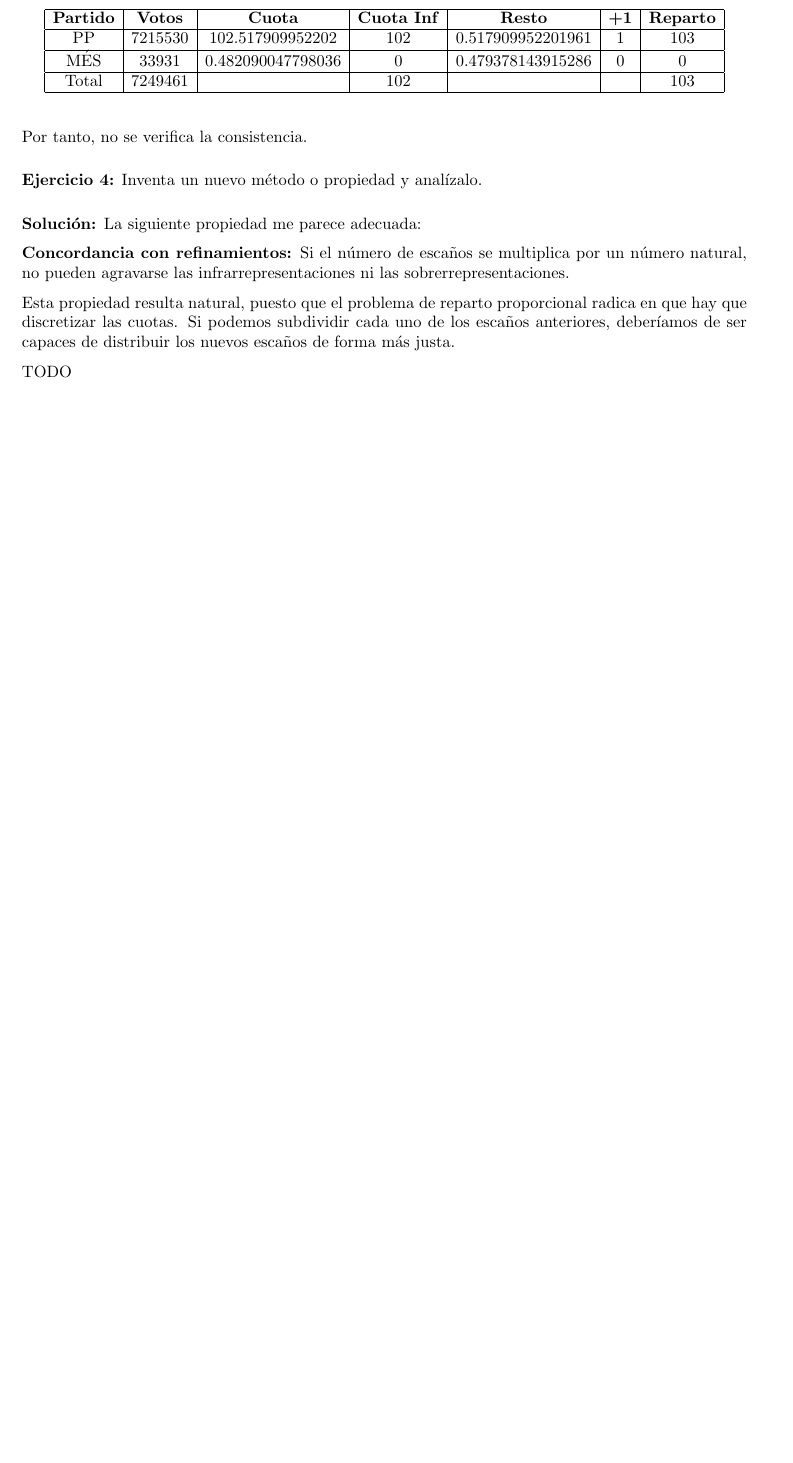
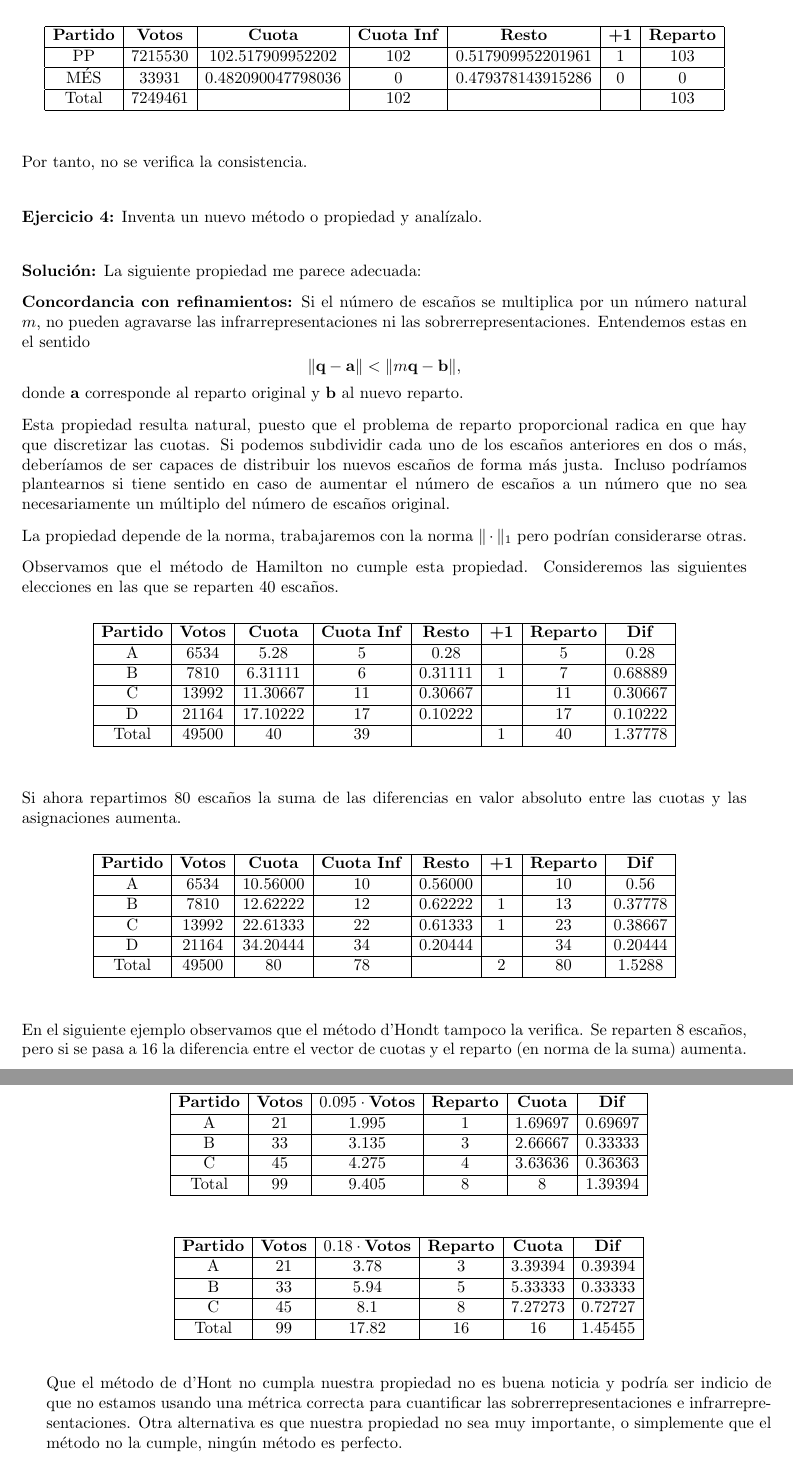
Before and after one commit to dcabezas98/Matematicas, a LaTeX paper (Electoral/reparto proporcional.tex): part of page 3 of 3 before the commit and two parts of pages 3 and 4 of 4 after it, the two joined at a grey line, cut so that both start at the same text, the shorter picture padded with empty space. Compiled offline with pdfLaTeX; the source files are stored in an older character set and shown here as Unicode.

Commit message:
Electoral: reparto proporcional terminado

```diff
--- a/Electoral/reparto proporcional.tex
+++ b/Electoral/reparto proporcional.tex
@@ -201,10 +201,67 @@ Por tanto, no se verifica la consistencia.
 
 \textbf{Soluci\'on:} La siguiente propiedad me parece adecuada:
 
-\textbf{Concordancia con refinamientos:} Si el número de escaños se multiplica por un número natural, no pueden agravarse las infrarrepresentaciones ni las sobrerrepresentaciones.
+\textbf{Concordancia con refinamientos:} Si el número de escaños se multiplica por un número natural $m$, no pueden agravarse las infrarrepresentaciones ni las sobrerrepresentaciones. Entendemos estas en el sentido
+\[\|\textbf{q}-\textbf{a}\|<\|m\textbf{q}-\textbf{b}\|,\]
+donde $\textbf{a}$ corresponde al reparto original y \textbf{b} al nuevo reparto.
 
-Esta propiedad resulta natural, puesto que el problema de reparto proporcional radica en que hay que discretizar las cuotas. Si podemos subdividir cada uno de los escaños anteriores, deberíamos de ser capaces de distribuir los nuevos escaños de forma más justa.
+Esta propiedad resulta natural, puesto que el problema de reparto proporcional radica en que hay que discretizar las cuotas. Si podemos subdividir cada uno de los escaños anteriores en dos o más, deberíamos de ser capaces de distribuir los nuevos escaños de forma más justa.
+Incluso podríamos plantearnos si tiene sentido en caso de aumentar el número de escaños a un número que no sea necesariamente un múltiplo del número de escaños original.
 
-TODO
+La propiedad depende de la norma, trabajaremos con la norma $\|\cdot\|_1$ pero podrían considerarse otras.
+
+Observamos que el método de Hamilton no cumple esta propiedad. Consideremos las siguientes elecciones en las que se reparten 40 escaños.
+
+\begin{table}[H]
+	\begin{tabular}{|c|c|c|c|c|c|c|c|}
+		\hline
+		\textbf{Partido} & \textbf{Votos} & \textbf{Cuota} & \textbf{Cuota Inf} & \textbf{Resto} & \textbf{+1} & \textbf{Reparto} & \textbf{Dif} \\ \hline
+		A                & 6534           & 5.28           & 5                  & 0.28           &             & 5                & 0.28         \\ \hline
+		B                & 7810           & 6.31111        & 6                  & 0.31111        & 1           & 7                & 0.68889      \\ \hline
+		C                & 13992          & 11.30667       & 11                 & 0.30667        &             & 11               & 0.30667      \\ \hline
+		D                & 21164          & 17.10222       & 17                 & 0.10222        &             & 17               & 0.10222      \\ \hline
+		Total            & 49500          & 40             & 39                 &                &   1          &     40             & 1.37778      \\ \hline
+	\end{tabular}
+\end{table}
+
+Si ahora repartimos 80 escaños la suma de las diferencias en valor absoluto entre las cuotas y las asignaciones aumenta.
+
+\begin{table}[H]
+	\begin{tabular}{|c|c|c|c|c|c|c|c|}
+		\hline
+		\textbf{Partido} & \textbf{Votos} & \multicolumn{1}{c|}{\textbf{Cuota}} & \multicolumn{1}{c|}{\textbf{Cuota Inf}} & \multicolumn{1}{c|}{\textbf{Resto}} & \multicolumn{1}{c|}{\textbf{+1}} & \multicolumn{1}{c|}{\textbf{Reparto}} & \textbf{Dif} \\ \hline
+		A                & 6534           & 10.56000                            & 10                                      & 0.56000                             &                                 & 10                                    & 0.56         \\ \hline
+		B                & 7810           & 12.62222                            & 12                                      & 0.62222                             & 1                                & 13                                    & 0.37778      \\ \hline
+		C                & 13992          & 22.61333                            & 22                                      & 0.61333                             & 1                                & 23                                    & 0.38667      \\ \hline
+		D                & 21164          & 34.20444                            & 34                                      & 0.20444                             &                                 & 34                                    & 0.20444      \\ \hline
+		Total            & 49500          & \multicolumn{1}{c|}{80}             & \multicolumn{1}{c|}{78}                 & \multicolumn{1}{c|}{}               & \multicolumn{1}{c|}{2}           & \multicolumn{1}{c|}{80}               & 1.5288       \\ \hline
+	\end{tabular}
+\end{table}
+
+En el siguiente ejemplo observamos que el método d'Hondt tampoco la verifica. Se reparten 8 escaños, pero si se pasa a 16 la diferencia entre el vector de cuotas y el reparto (en norma de la suma) aumenta.
+
+\begin{table}[H]
+	\begin{tabular}{|c|c|c|c|c|c|}
+		\hline
+		\textbf{Partido} & \textbf{Votos} & $0.095\cdot\textbf{Votos}$ & \textbf{Reparto} & \textbf{Cuota} & \textbf{Dif} \\ \hline
+		A                & 21             & 1.995                     & 1                & 1.69697        & 0.69697      \\ \hline
+		B                & 33             & 3.135                     & 3                & 2.66667        & 0.33333      \\ \hline
+		C                & 45             & 4.275                     & 4                & 3.63636        & 0.36363      \\ \hline
+		Total            & 99             & 9.405                     & 8             & 8              & 1.39394      \\ \hline
+	\end{tabular}
+\end{table}
+
+\begin{table}[H]
+	\begin{tabular}{|c|c|c|c|c|c|}
+		\hline
+		\textbf{Partido} & \textbf{Votos} & $0.18\cdot\textbf{Votos}$ & \textbf{Reparto} & \textbf{Cuota}   & \textbf{Dif} \\ \hline
+		A                & 21             & 3.78                     & 3                & 3.39394 & 0.39394      \\ \hline
+		B                & 33             & 5.94                     & 5                & 5.33333 & 0.33333      \\ \hline
+		C                & 45             & 8.1                      & 8                & 7.27273 & 0.72727      \\ \hline
+		Total            & 99             & 17.82                    & 16               & 16               & 1.45455      \\ \hline
+	\end{tabular}
+\end{table}
+
+Que el método de d'Hont no cumpla nuestra propiedad no es buena noticia y podría ser indicio de que no estamos usando una métrica correcta para cuantificar las sobrerrepresentaciones e infrarrepresentaciones. Otra alternativa es que nuestra propiedad no sea muy importante, o simplemente que el método no la cumple, ningún método es perfecto.
 
 \end{document}
```
Also changed, not shown: Electoral/reparto proporcional.pdf.
